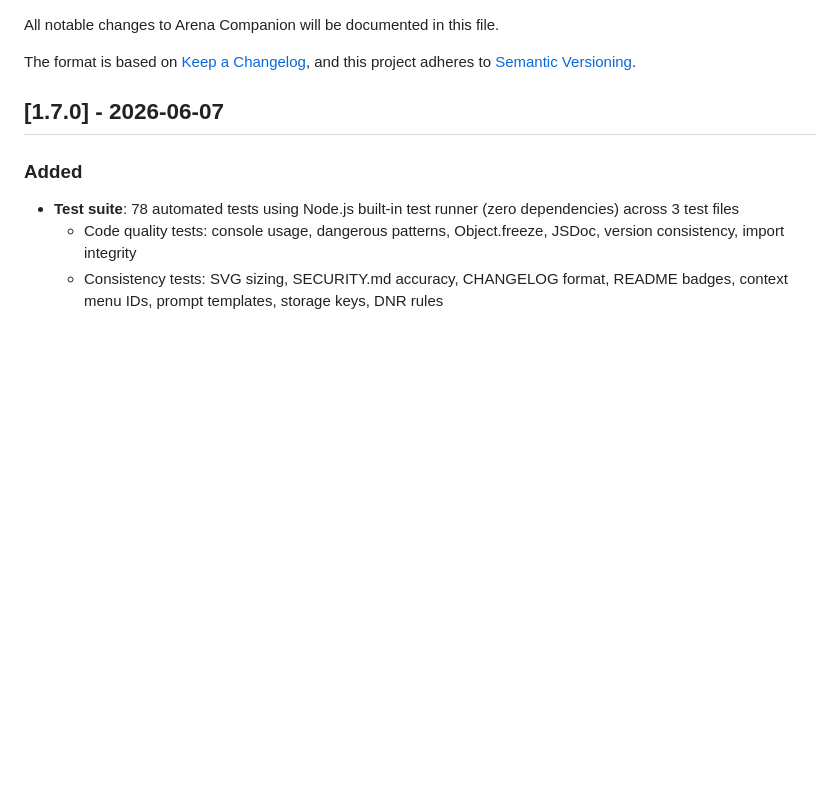
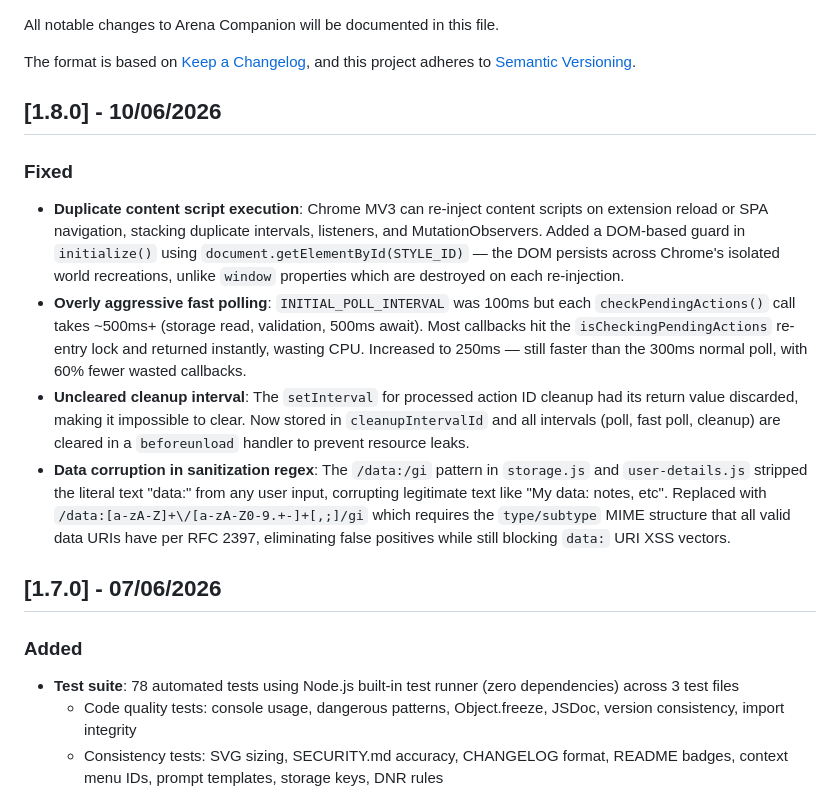
Before and after one commit to Mohammad-Faiz-Cloud-Engineer/Arena-Companion, a Markdown page: CHANGELOG.md, the part around one of its changes. GitHub-like rendering; blank space fills up the shorter version.

```diff
--- a/CHANGELOG.md
+++ b/CHANGELOG.md
@@ -5,7 +5,15 @@ All notable changes to Arena Companion will be documented in this file.
 The format is based on [Keep a Changelog](https://keepachangelog.com/en/1.0.0/),
 and this project adheres to [Semantic Versioning](https://semver.org/spec/v2.0.0.html).
 
-## [1.7.0] - 2026-06-07
+## [1.8.0] - 10/06/2026
+
+### Fixed
+- **Duplicate content script execution**: Chrome MV3 can re-inject content scripts on extension reload or SPA navigation, stacking duplicate intervals, listeners, and MutationObservers. Added a DOM-based guard in `initialize()` using `document.getElementById(STYLE_ID)` — the DOM persists across Chrome's isolated world recreations, unlike `window` properties which are destroyed on each re-injection.
+- **Overly aggressive fast polling**: `INITIAL_POLL_INTERVAL` was 100ms but each `checkPendingActions()` call takes ~500ms+ (storage read, validation, 500ms await). Most callbacks hit the `isCheckingPendingActions` re-entry lock and returned instantly, wasting CPU. Increased to 250ms — still faster than the 300ms normal poll, with 60% fewer wasted callbacks.
+- **Uncleared cleanup interval**: The `setInterval` for processed action ID cleanup had its return value discarded, making it impossible to clear. Now stored in `cleanupIntervalId` and all intervals (poll, fast poll, cleanup) are cleared in a `beforeunload` handler to prevent resource leaks.
+- **Data corruption in sanitization regex**: The `/data:/gi` pattern in `storage.js` and `user-details.js` stripped the literal text "data:" from any user input, corrupting legitimate text like "My data: notes, etc". Replaced with `/data:[a-zA-Z]+\/[a-zA-Z0-9.+-]+[,;]/gi` which requires the `type/subtype` MIME structure that all valid data URIs have per RFC 2397, eliminating false positives while still blocking `data:` URI XSS vectors.
+
+## [1.7.0] - 07/06/2026
 
 ### Added
 - **Test suite**: 78 automated tests using Node.js built-in test runner (zero dependencies) across 3 test files
```
Also changed, not shown: other parts of CHANGELOG.md (+8 -8 lines).
